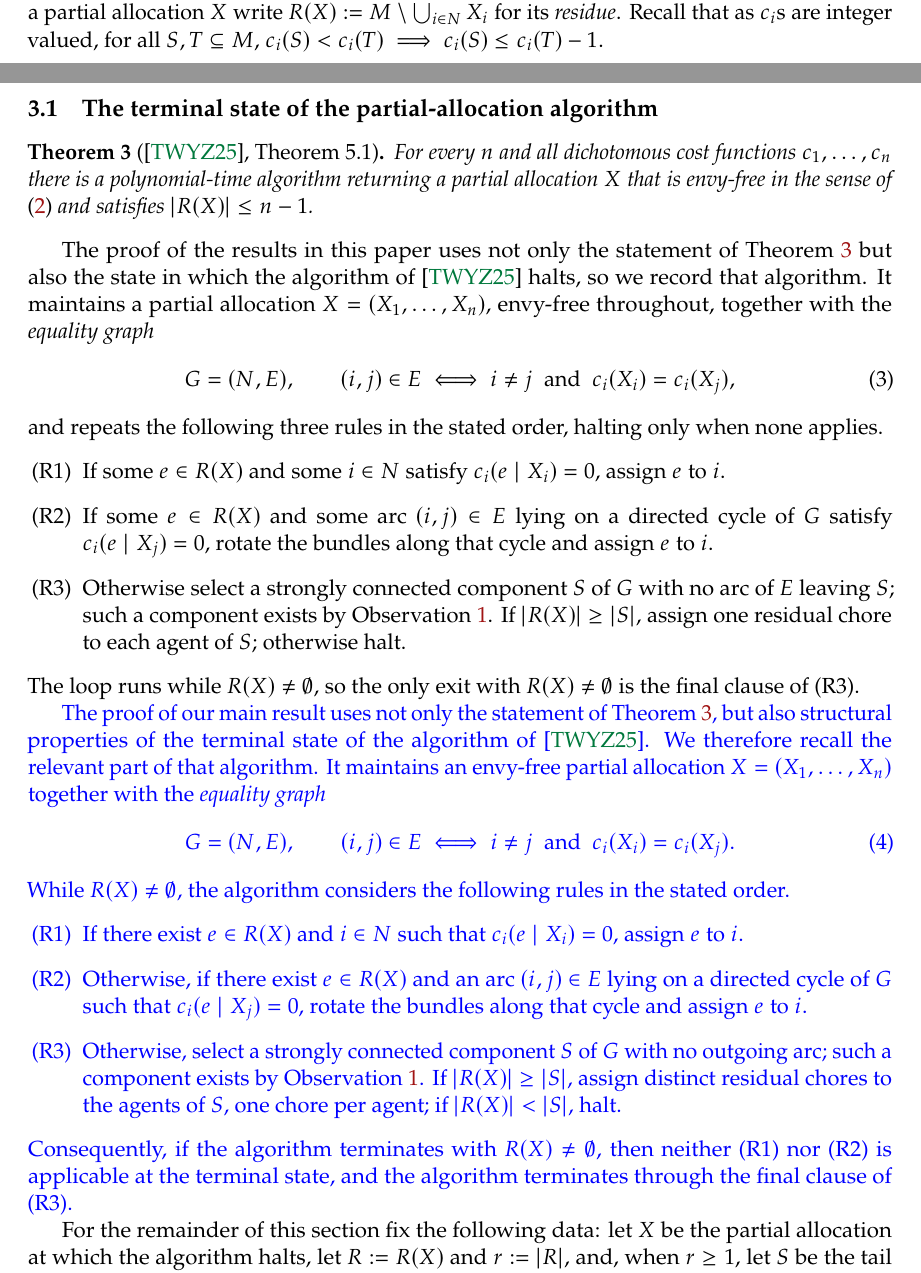
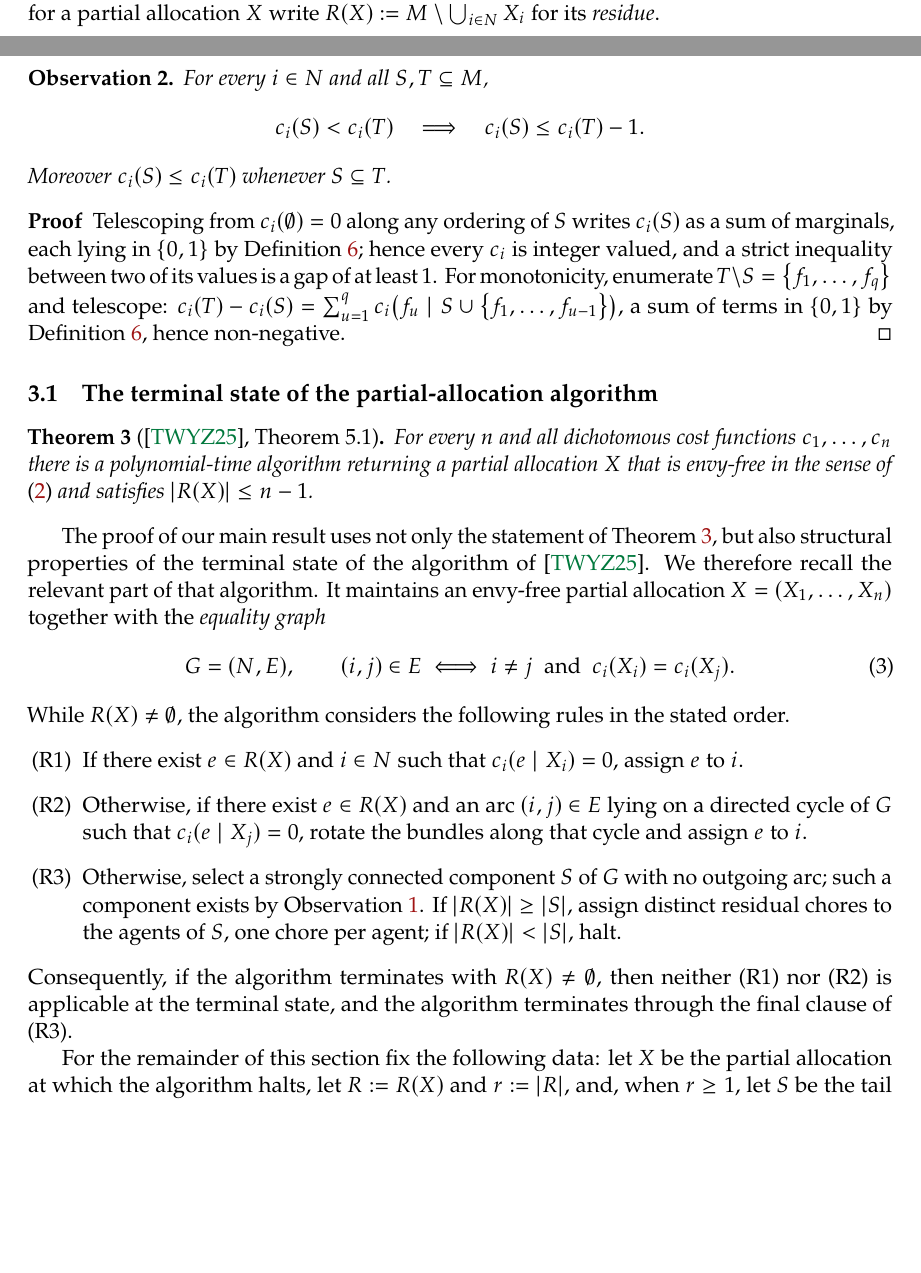
Before and after one commit to mainak9093/Algorithmic_Game_Theory, a LaTeX paper (report/arxiv/main.tex, which reads report/arxiv/sections/main_result.tex): two parts of pages 8 and 9 of 18, joined at a grey line, cut so that both start at the same text, the shorter picture padded with empty space. Compiled offline with pdfLaTeX.

Commit message:
Fix dangling Observation refs and the duplicated algorithm block
1. Restore Observation obs:m-gap, which had been commented out while four
   references to it remained live, printing "Observation ??" in the proof
   of the main theorem. Its monotonicity clause is needed too: the guide's
   inline replacement stated only the integrality gap, while monotonicity
   of c_i is invoked six times in the proofs. The inline sentence is
   commented out rather than removed, and the observation's proof no
   longer leans on obs:integrality (also commented out in preliminaries),
   deriving integrality from Definition 4 instead.

2. Comment out the black statement of the partial-allocation algorithm
   and un-colour the blue rewrite that supersedes it. Both were being
   compiled, so the equality graph and rules (R1)-(R3) printed twice and
   \label{eq:m-graph} was multiply defined. The blue version is kept: it
   makes the rule priority explicit, states the distinctness of the chores
   assigned in (R3), and its closing sentence licenses the step Lemma 1
   already relied on.

3. Regenerate main.bbl, which was stale and left nine citations undefined.

Build is now clean: 18 pages, no undefined references or citations, no
multiply-defined labels, 0 overfull boxes.

```diff
--- a/report/arxiv/sections/main_result.tex
+++ b/report/arxiv/sections/main_result.tex
@@ -36,27 +36,33 @@ For $S \subseteq \items$ and $e \in \items \setminus S$ write
 $\cost_i(e \mid S) := \cost_i(S \cup \set e) - \cost_i(S) \in \set{0,1}$ for a
 marginal, and for a partial allocation $X$ write
 $R(X) := \items \setminus \bigcup_{i \in \agents} X_i$ for its
-\emph{residue}. Recall that as $\cost_i$s are integer valued, for all $S,T\subseteq M$, \(
-  \cost_i(S) < \cost_i(T) \implies \cost_i(S) \le \cost_i(T) - 1 .
-\)
+\emph{residue}.
+% Superseded by Observation~\ref{obs:m-gap} below, which states the same
+% integrality gap and additionally the monotonicity of $\cost_i$ used in
+% \Cref{sec:m-completion}.
+% Recall that as  $\cost_i$s are integer valued, for all $S,T\subseteq M$, \(
+%   \cost_i(S) < \cost_i(T) \implies \cost_i(S) \le \cost_i(T) - 1 .
+% \)
 
-% \begin{observation}
-% \label{obs:m-gap}
-% For every $i \in \agents$ and all $S,T \subseteq \items$,
-% \[
-%   \cost_i(S) < \cost_i(T) \quad\Longrightarrow\quad \cost_i(S) \le \cost_i(T) - 1 .
-% \]
-% Moreover $\cost_i(S) \le \cost_i(T)$ whenever $S \subseteq T$.
-% \end{observation}
+\begin{observation}
+\label{obs:m-gap}
+For every $i \in \agents$ and all $S,T \subseteq \items$,
+\[
+  \cost_i(S) < \cost_i(T) \quad\Longrightarrow\quad \cost_i(S) \le \cost_i(T) - 1 .
+\]
+Moreover $\cost_i(S) \le \cost_i(T)$ whenever $S \subseteq T$.
+\end{observation}
 
-% \begin{proof}
-% By Observation~\ref{obs:integrality} every $\cost_i$ is integer valued, so a
-% strict inequality between two of its values is a gap of at least $1$. For
-% monotonicity, enumerate $T \setminus S = \set{f_1,\dots,f_q}$ and telescope:
-% $\cost_i(T) - \cost_i(S) = \sum_{u=1}^{q} \cost_i\bigl(f_u \mid S \cup
-% \set{f_1,\dots,f_{u-1}}\bigr)$, a sum of terms in $\set{0,1}$ by
-% Definition~\ref{def:dichcost}, hence non-negative.
-% \end{proof}
+\begin{proof}
+Telescoping from $\cost_i(\emptyset) = 0$ along any ordering of $S$ writes
+$\cost_i(S)$ as a sum of marginals, each lying in $\set{0,1}$ by
+Definition~\ref{def:dichcost}; hence every $\cost_i$ is integer valued, and a
+strict inequality between two of its values is a gap of at least $1$. For
+monotonicity, enumerate $T \setminus S = \set{f_1,\dots,f_q}$ and telescope:
+$\cost_i(T) - \cost_i(S) = \sum_{u=1}^{q} \cost_i\bigl(f_u \mid S \cup
+\set{f_1,\dots,f_{u-1}}\bigr)$, a sum of terms in $\set{0,1}$ by
+Definition~\ref{def:dichcost}, hence non-negative.
+\end{proof}
 
 % --------------------------------------------------------------------------
 \subsection{The terminal state of the partial-allocation algorithm}
@@ -70,31 +76,33 @@ envy-free in the sense of \eqref{eq:m-pef} and satisfies
 $\abs{R(X)} \le n-1$.
 \end{theorem}
 
-The proof of the results in this paper uses not only the statement of Theorem~\ref{thm:m-twyz} but also the state in which the algorithm of~\cite{tao2025existence} halts, so we record that algorithm. It maintains a partial allocation $X = (X_1,\dots,X_n)$, envy-free
-throughout, together with the \emph{equality graph}
-\begin{equation}
-\label{eq:m-graph}
-  G = (\agents, E),
-  \qquad
-  (i,j) \in E \iff i \ne j \ \text{ and } \ \cost_i(X_i) = \cost_i(X_j),
-\end{equation}
-and repeats the following three rules in the stated order, halting only when
-none applies.
-\begin{enumerate}
-  \item[(R1)] If some $e \in R(X)$ and some $i \in \agents$ satisfy
-        $\cost_i(e \mid X_i) = 0$, assign $e$ to $i$.
-  \item[(R2)] If some $e \in R(X)$ and some arc $(i,j) \in E$ lying on a
-        directed cycle of $G$ satisfy $\cost_i(e \mid X_j) = 0$, rotate the
-        bundles along that cycle and assign $e$ to $i$.
-  \item[(R3)] Otherwise select a strongly connected component $S$ of $G$ with
-        no arc of $E$ leaving $S$; such a component exists by
-        \Cref{obs:tailscc}. If $\abs{R(X)} \ge \abs S$, assign one
-        residual chore to each agent of $S$; otherwise halt.
-\end{enumerate}
-The loop runs while $R(X) \ne \emptyset$, so the only exit with
-$R(X) \ne \emptyset$ is the final clause of (R3).
+% Superseded by the revised statement of the algorithm immediately below.
+% Kept for reference; do not compile both -- they share \label{eq:m-graph}.
+% The proof of the results in this paper uses not only the statement of Theorem~\ref{thm:m-twyz} but also the state in which the algorithm of~\cite{tao2025existence} halts, so we record that algorithm. It maintains a partial allocation $X = (X_1,\dots,X_n)$, envy-free
+% throughout, together with the \emph{equality graph}
+% \begin{equation}
+% \label{eq:m-graph}
+%   G = (\agents, E),
+%   \qquad
+%   (i,j) \in E \iff i \ne j \ \text{ and } \ \cost_i(X_i) = \cost_i(X_j),
+% \end{equation}
+% and repeats the following three rules in the stated order, halting only when
+% none applies.
+% \begin{enumerate}
+%   \item[(R1)] If some $e \in R(X)$ and some $i \in \agents$ satisfy
+%         $\cost_i(e \mid X_i) = 0$, assign $e$ to $i$.
+%   \item[(R2)] If some $e \in R(X)$ and some arc $(i,j) \in E$ lying on a
+%         directed cycle of $G$ satisfy $\cost_i(e \mid X_j) = 0$, rotate the
+%         bundles along that cycle and assign $e$ to $i$.
+%   \item[(R3)] Otherwise select a strongly connected component $S$ of $G$ with
+%         no arc of $E$ leaving $S$; such a component exists by
+%         \Cref{obs:tailscc}. If $\abs{R(X)} \ge \abs S$, assign one
+%         residual chore to each agent of $S$; otherwise halt.
+% \end{enumerate}
+% The loop runs while $R(X) \ne \emptyset$, so the only exit with
+% $R(X) \ne \emptyset$ is the final clause of (R3).
 
-{\color{blue}The proof of our main result uses not only the statement of Theorem~\ref{thm:m-twyz}, but also structural properties of the terminal state of the algorithm of~\cite{tao2025existence}. We therefore recall the relevant part of that algorithm. It maintains an envy-free partial allocation $X=(X_1,\dots,X_n)$ together with the \emph{equality graph}
+The proof of our main result uses not only the statement of Theorem~\ref{thm:m-twyz}, but also structural properties of the terminal state of the algorithm of~\cite{tao2025existence}. We therefore recall the relevant part of that algorithm. It maintains an envy-free partial allocation $X=(X_1,\dots,X_n)$ together with the \emph{equality graph}
 \begin{equation}
 \label{eq:m-graph}
   G=(\agents,E),
@@ -120,7 +128,7 @@ While $R(X)\ne\emptyset$, the algorithm considers the following rules in the sta
         the agents of $S$, one chore per agent; if
         $\abs{R(X)}<\abs S$, halt.
 \end{enumerate}
-Consequently, if the algorithm terminates with $R(X)\ne\emptyset$, then neither (R1) nor (R2) is applicable at the terminal state, and the algorithm terminates through the final clause of (R3).}
+Consequently, if the algorithm terminates with $R(X)\ne\emptyset$, then neither (R1) nor (R2) is applicable at the terminal state, and the algorithm terminates through the final clause of (R3).
 
 
 For the remainder of this section fix the following data: let $X$ be the
```
Also changed, not shown: report/arxiv/main.pdf.
